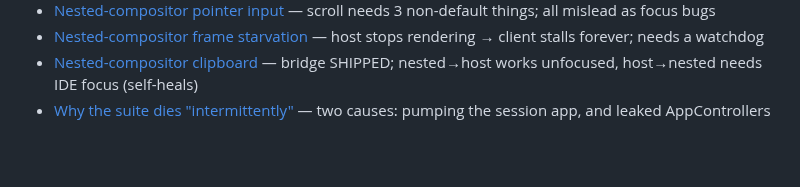
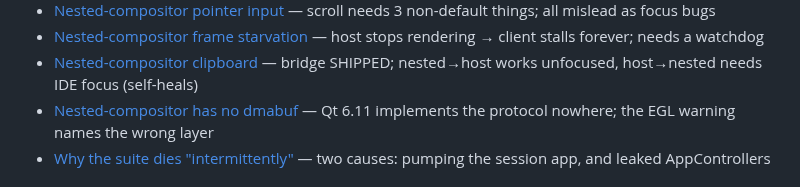
Before and after one commit to CaceresCallieri/symmetria-ide, a Markdown page: .claude/memory/MEMORY.md, the part around the change. Drawn GitHub-style; blank space fills up the shorter version.

```diff
--- a/.claude/memory/MEMORY.md
+++ b/.claude/memory/MEMORY.md
@@ -64,6 +64,7 @@ Auto-memory for symmetria-ide. See `.claude/rules/memory_doctrine.md` for the la
 - [Nested-compositor pointer input](reference/qt-pyside/nested_compositor_pointer_input.md) — scroll needs 3 non-default things; all mislead as focus bugs
 - [Nested-compositor frame starvation](reference/qt-pyside/nested_compositor_frame_starvation.md) — host stops rendering → client stalls forever; needs a watchdog
 - [Nested-compositor clipboard](reference/qt-pyside/nested_compositor_clipboard.md) — bridge SHIPPED; nested→host works unfocused, host→nested needs IDE focus (self-heals)
+- [Nested-compositor has no dmabuf](reference/qt-pyside/nested_compositor_no_dmabuf.md) — Qt 6.11 implements the protocol nowhere; the EGL warning names the wrong layer
 - [Why the suite dies "intermittently"](reference/qt-pyside/processevents_shared_app_segv.md) — two causes: pumping the session app, and leaked AppControllers
 
 ## Reference — agent-sdk — `reference/agent-sdk/` (claude-agent-sdk + sidecar protocol)
```
Also changed, not shown: CLAUDE.md (+1 -1 lines), 1 other file.
